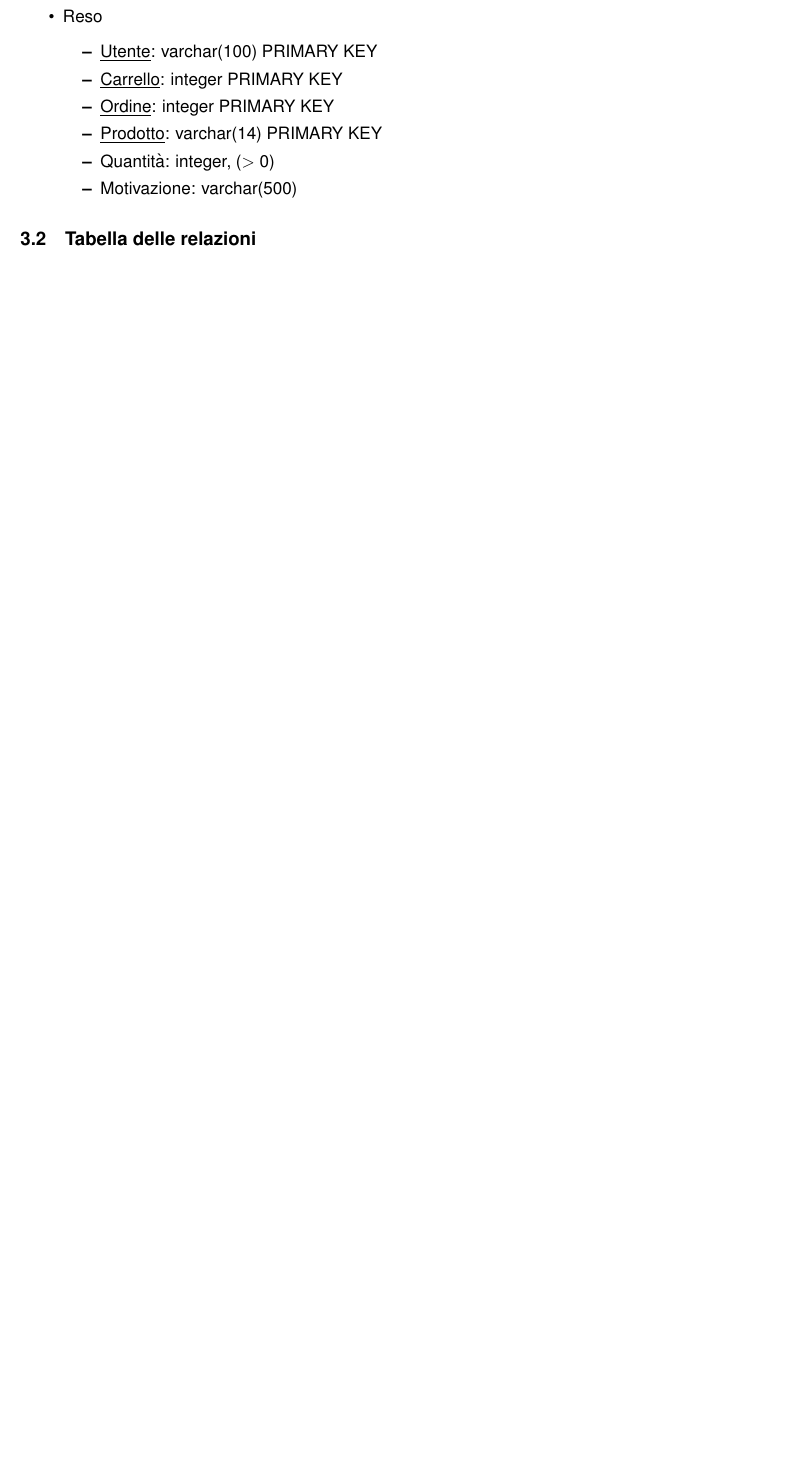
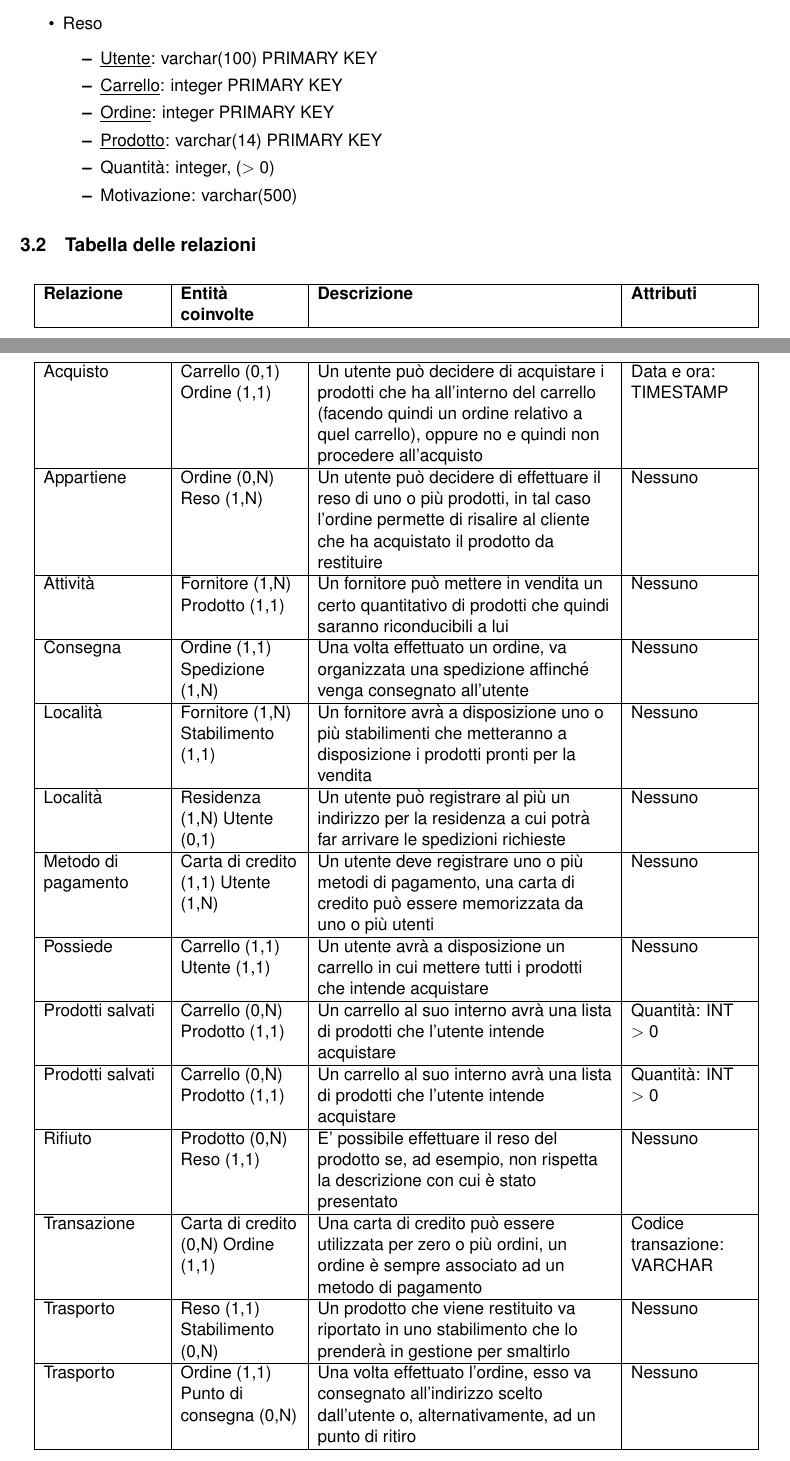
Before and after one commit to luca-marcato/Basi-Dati, a LaTeX document (Relazione/main.tex): part of page 6 of 6 before the commit and two parts of pages 5 and 6 of 7 after it, the two joined at a grey line, cut so that both start at the same text, the shorter picture padded with empty space. Compiled offline with pdfLaTeX.

Commit message:
Scrittura punto 3.2

```diff
--- a/Relazione/main.tex
+++ b/Relazione/main.tex
@@ -364,2 +370,162 @@ Infine per effettuare un \textbf{reso} è necessario specificare:
+        \hline
+        \textbf{Relazione} & \textbf{Entità coinvolte} & \textbf{Descrizione} & \textbf{Attributi} \\
+        \hline\hline
+
+        %Relazione
+        Acquisto &
+        %Entità coinvolte
+        Carrello (0,1)
+        Ordine (1,1) &
+        %Descrizione
+        Un utente può decidere di acquistare i prodotti che ha all'interno del carrello (facendo quindi un ordine relativo a quel carrello), oppure no e quindi non procedere all'acquisto &
+        %Attributi
+        Data e ora: TIMESTAMP \\
+        \hline
+
+        %Relazione
+        Appartiene &
+        %Entità coinvolte
+        Ordine (0,N)
+        Reso (1,N) &
+        %Descrizione
+        Un utente può decidere di effettuare il reso di uno o più prodotti, in tal caso l'ordine permette di risalire al cliente che ha acquistato il prodotto da restituire  &
+        %Attributi
+        Nessuno \\
+        \hline
+
+        %Relazione
+        Attività &
+        %Entità coinvolte
+        Fornitore (1,N)
+        Prodotto (1,1) &
+        %Descrizione
+        Un fornitore può mettere in vendita un certo quantitativo di prodotti che quindi saranno riconducibili a lui  &
+        %Attributi
+        Nessuno \\
+        \hline
+
+        %Relazione
+        Consegna &
+        %Entità coinvolte
+        Ordine (1,1)
+        Spedizione (1,N) &
+        %Descrizione
+        Una volta effettuato un ordine, va organizzata una spedizione affinché venga consegnato all'utente  &
+        %Attributi
+        Nessuno \\
+        \hline
+
+        %Relazione
+        Località &
+        %Entità coinvolte
+        Fornitore (1,N)
+        Stabilimento (1,1) &
+        %Descrizione
+        Un fornitore avrà a disposizione uno o più stabilimenti che metteranno a disposizione i prodotti pronti per la vendita  &
+        %Attributi
+        Nessuno \\
+        \hline
+
+        %Relazione
+        Località &
+        %Entità coinvolte
+        Residenza (1,N)
+        Utente (0,1) &
+        %Descrizione
+        Un utente può registrare al più un indirizzo per la residenza a cui potrà far arrivare le spedizioni richieste  &
+        %Attributi
+        Nessuno \\
+        \hline
+
+        %Relazione
+        Metodo di pagamento &
+        %Entità coinvolte
+        Carta di credito (1,1)
+        Utente (1,N) &
+        %Descrizione
+        Un utente deve registrare uno o più metodi di pagamento, una carta di credito può essere memorizzata da uno o più utenti  &
+        %Attributi
+        Nessuno \\
+        \hline
+
+        %Relazione
+        Possiede &
+        %Entità coinvolte
+        Carrello (1,1)
+        Utente (1,1) &
+        %Descrizione
+        Un utente avrà a disposizione un carrello in cui mettere tutti i prodotti che intende acquistare  &
+        %Attributi
+        Nessuno \\
+        \hline
+
+        %Relazione
+        Prodotti salvati &
+        %Entità coinvolte
+        Carrello (0,N)
+        Prodotto (1,1) &
+        %Descrizione
+        Un carrello al suo interno avrà una lista di prodotti che l'utente intende acquistare &
+        %Attributi
+        Quantità: INT \textgreater{} 0 \\
+        \hline
+
+        %Relazione
+        Prodotti salvati &
+        %Entità coinvolte
+        Carrello (0,N)
+        Prodotto (1,1) &
+        %Descrizione
+        Un carrello al suo interno avrà una lista di prodotti che l'utente intende acquistare &
+        %Attributi
+        Quantità: INT \textgreater{} 0 \\
+        \hline
+
+        %Relazione
+        Rifiuto &
+        %Entità coinvolte
+        Prodotto (0,N)
+        Reso (1,1) &
+        %Descrizione
+        E' possibile effettuare il reso del prodotto se, ad esempio, non rispetta la descrizione con cui è stato presentato &
+        %Attributi
+        Nessuno \\
+        \hline
+
+        %Relazione
+        Transazione &
+        %Entità coinvolte
+        Carta di credito (0,N)
+        Ordine (1,1) &
+        %Descrizione
+        Una carta di credito può essere utilizzata per zero o più ordini, un ordine è sempre associato ad un metodo di pagamento &
+        %Attributi
+        Codice transazione: VARCHAR \\
+        \hline
+
+        %Relazione
+        Trasporto &
+        %Entità coinvolte
+        Reso (1,1)
+        Stabilimento (0,N) &
+        %Descrizione
+        Un prodotto che viene restituito va riportato in uno stabilimento che lo prenderà in gestione per smaltirlo &
+        %Attributi
+        Nessuno \\
+        \hline
+
+        %Relazione
+        Trasporto &
+        %Entità coinvolte
+        Ordine (1,1)
+        Punto di consegna (0,N) &
+        %Descrizione
+        Una volta effettuato l'ordine, esso va consegnato all'indirizzo scelto dall'utente o, alternativamente, ad un punto di ritiro &
+        %Attributi
+        Nessuno \\
+        \hline
+
+    \end{tabularx}
+\end{center}
 
 \end{document}
```
Also changed, not shown: Relazione/main.pdf, Relazione/main.tex (14 more changed lines), 4 other files.
